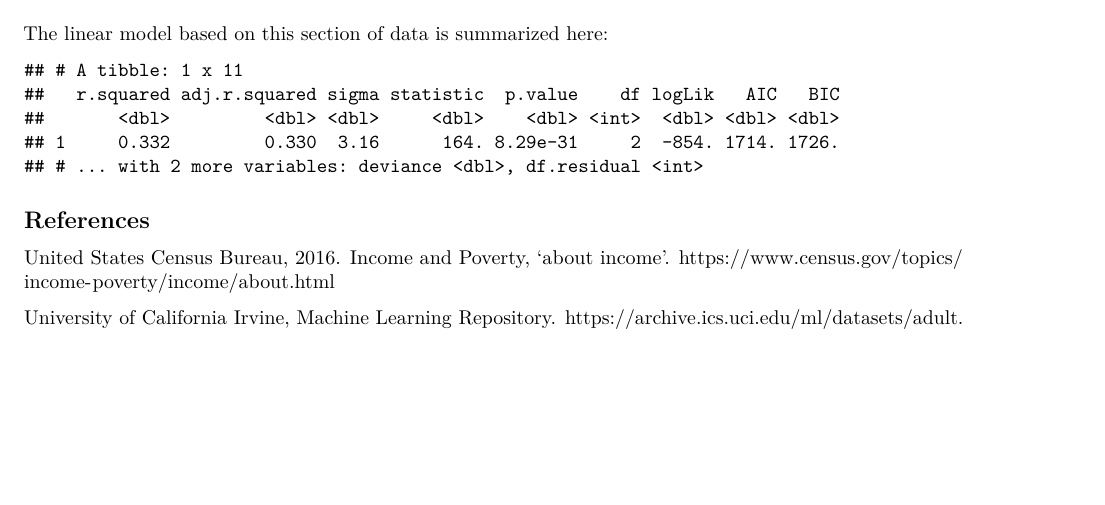
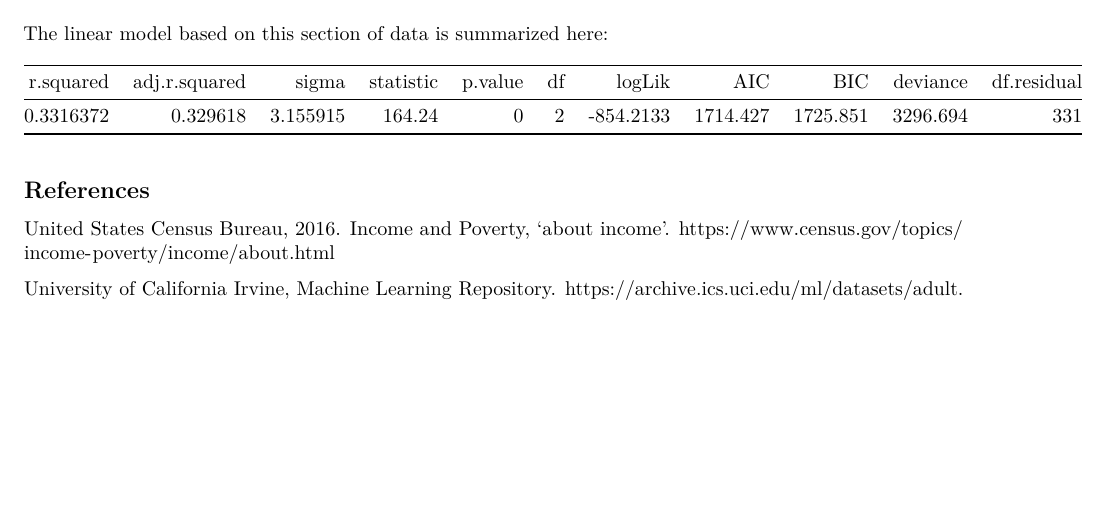
Before and after one commit to STAT547-UBC-2019-20/group_08_ADULT-INCOME, a LaTeX document (docs/FinalReport_milestone03.tex): part of page 5 of 5, cut so that both start at the same text. Compiled offline with pdfLaTeX.

```diff
--- a/docs/FinalReport_milestone03.tex
+++ b/docs/FinalReport_milestone03.tex
@@ -35,6 +35,9 @@
             breaklinks=true}
 \urlstyle{same}  % don't use monospace font for urls
 \usepackage[margin=1in]{geometry}
+\usepackage{longtable,booktabs}
+% Fix footnotes in tables (requires footnote package)
+\IfFileExists{footnote.sty}{\usepackage{footnote}\makesavenoteenv{longtable}}{}
 \usepackage{graphicx,grffile}
 \makeatletter
 \def\maxwidth{\ifdim\Gin@nat@width>\linewidth\linewidth\else\Gin@nat@width\fi}
@@ -389,13 +392,16 @@
 
 The linear model based on this section of data is summarized here:
 
-\begin{verbatim}
-## # A tibble: 1 x 11
-##   r.squared adj.r.squared sigma statistic  p.value    df logLik   AIC   BIC
-##       <dbl>         <dbl> <dbl>     <dbl>    <dbl> <int>  <dbl> <dbl> <dbl>
-## 1     0.332         0.330  3.16      164. 8.29e-31     2  -854. 1714. 1726.
-## # ... with 2 more variables: deviance <dbl>, df.residual <int>
-\end{verbatim}
+\begin{longtable}[]{@{}rrrrrrrrrrr@{}}
+\toprule
+r.squared & adj.r.squared & sigma & statistic & p.value & df & logLik &
+AIC & BIC & deviance & df.residual\tabularnewline
+\midrule
+\endhead
+0.3316372 & 0.329618 & 3.155915 & 164.24 & 0 & 2 & -854.2133 & 1714.427
+& 1725.851 & 3296.694 & 331\tabularnewline
+\bottomrule
+\end{longtable}
 
 \hypertarget{references}{%
 \subsection{References}\label{references}}
```
Also changed, not shown: Makefile, README.md, docs/FinalReport_milestone03.pdf, images/plot_EDA-linear-regression.png, images/plot_EDA_linear-regression.png (deleted), images/plot_linear-regression.png, docs/FinalReport_milestone03.tex (2 more changed lines), 6 other files.
